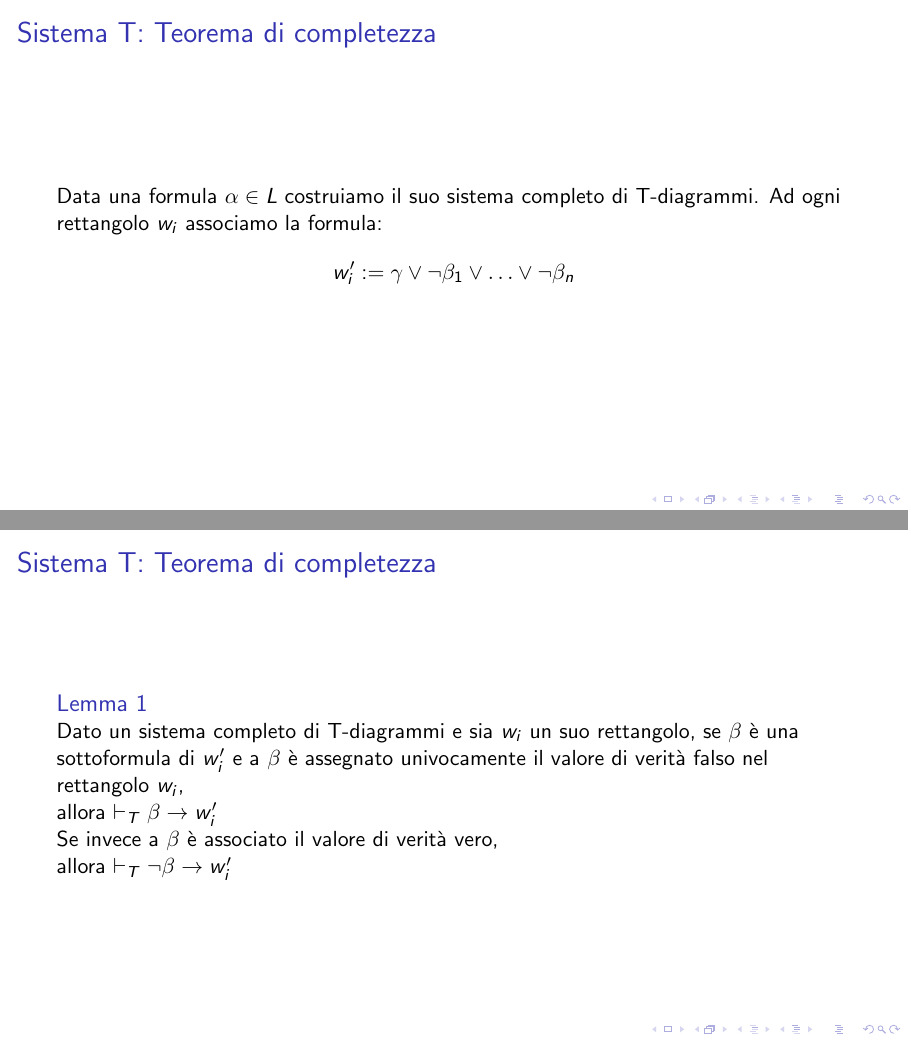
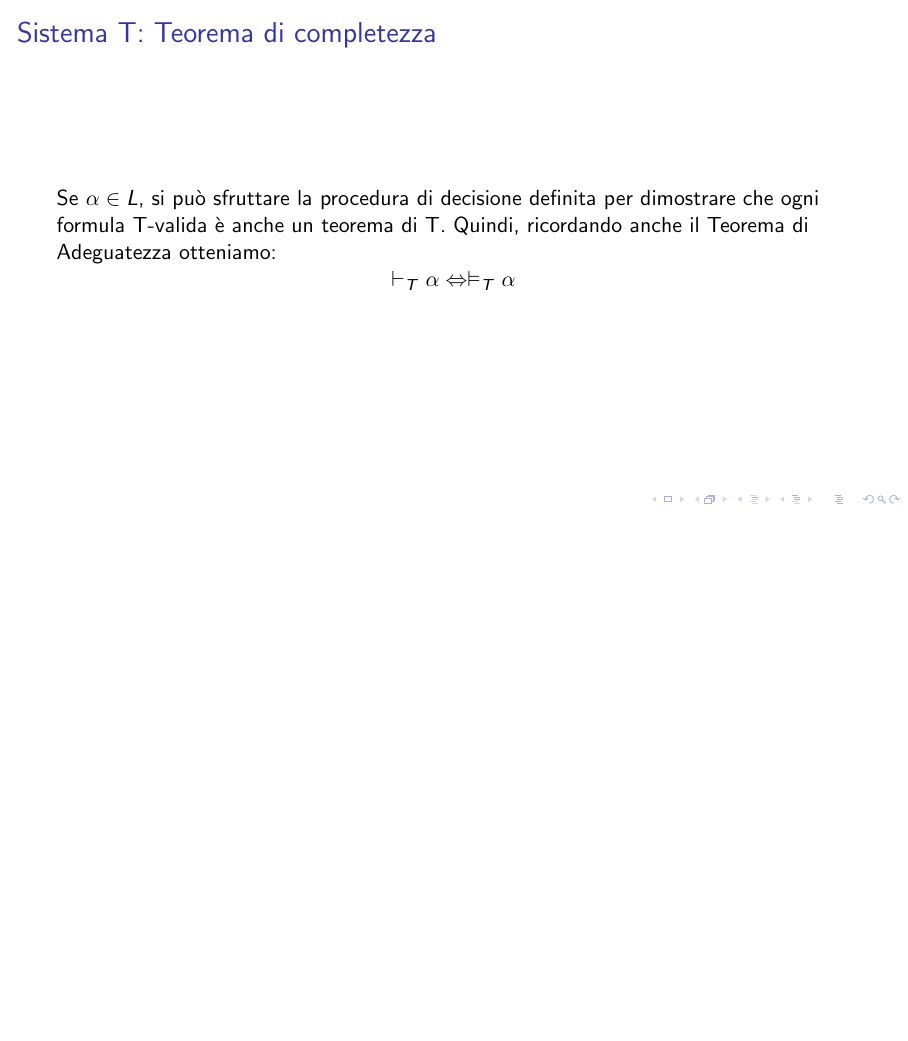
Before and after one commit to Franciman/Tesi, LaTeX slides (Slide/Slide.tex): pages 42 and 43 of 50 before the commit and page 41 of 43 after it, the two joined at a grey line, the shorter picture padded with empty space. The pictures show the PDF file Slide/Slide.pdf that the author committed with the source.

Commit message:
Rimuovi alcune slide

```diff
--- a/Slide/Slide.tex
+++ b/Slide/Slide.tex
@@ -147,10 +146,3 @@ Tutti i connettivi presenti in $CP$ sono interpretati come operatori vero-funzio
-\begin{frame}
-\frametitle{Calcolo Proposizionale: Teorema di Completezza}
-Per il sistema $CP$ vale il seguente importante risultato, chiamato
-\emph{Teorema di Completezza}:
-
-Per ogni $\alpha \in L_{CP}$ si ha:
-$$\vdash \alpha \Leftrightarrow \vDash \alpha$$
 \end{frame}
 
 \begin{frame}
@@ -163,8 +155,8 @@ e $\Diamond$ corrispondenti alle nozioni di \emph{necessità} e \emph{possibilit
 \frametitle{Logica Modale: Sulla vero-funzionalità di $\Box$ e $\Diamond$}
 $\Box$ e $\Diamond$ non possono essere operatori vero-funzionali.
 
-Infatti non basta sapere che ``Vincenzo è ricco'' è vera per esprimersi
-circa il valore di verità da associare alla proposizione ``È necessario che Vincenzo sia ricco''.
+Infatti non basta sapere che ``Vincenzo è ricco'' è vera per potersi esprimere
+sul valore di verità da associare alla proposizione ``È necessario che Vincenzo sia ricco''.
 \end{frame}
 
 
@@ -651,104 +643,104 @@ diciamo che abbiamo ottenuto un sistema completo di T-diagrammi per $\alpha$.
 \end{frame}
 
 
-\begin{frame}
-\frametitle{Sistema T: Teorema di completezza}
-Data una formula $\alpha \in L$ costruiamo il suo sistema completo di T-diagrammi.
-Ad ogni rettangolo $w_i$ associamo la formula:
-$$w_i' := \gamma \lor \neg \beta_1 \lor \ldots \lor \neg \beta_n$$
-\end{frame}
+% \begin{frame}
+% \frametitle{Sistema T: Teorema di completezza}
+% Data una formula $\alpha \in L$ costruiamo il suo sistema completo di T-diagrammi.
+% Ad ogni rettangolo $w_i$ associamo la formula:
+% $$w_i' := \gamma \lor \neg \beta_1 \lor \ldots \lor \neg \beta_n$$
+% \end{frame}
+
+% \begin{frame}
+% \frametitle{Sistema T: Teorema di completezza}
+% \begin{block}{Lemma 1}
+% Dato un sistema completo di T-diagrammi e sia $w_i$ un suo rettangolo,
+% se $\beta$ è una sottoformula di $w_i'$ e a $\beta$ è assegnato univocamente il valore di verità falso
+% nel rettangolo $w_i$,
+
+% allora $\vdash_T \beta \rightarrow w_i'$
+
+% Se invece a $\beta$ è associato il valore di verità vero,
+
+
+% allora $\vdash_T \neg \beta \rightarrow w_i'$
+% \end{block}
+% \end{frame}
+
+% \begin{frame}
+% \frametitle{Sistema T: Teorema di completezza}
+% \begin{block}{Lemma 2}
+% Dato un sistema completo di T-diagrammi e sia $w_i$ un suo rettangolo in cui
+% non ci sono operatori contrassegnati con $\dagger$,
+% se in $w_i$ c'è un'inconsistenza, allora $\vdash_T w_i'$.
+% \end{block}
+% \end{frame}
+
+% \begin{frame}
+% \frametitle{Sistema T: Teorema di completezza}
+% \begin{block}{Lemma 3}
+% Dato un sistema completo di T-diagrammi e sia $w_i$ un suo rettangolo in cui
+% non ci sono operatori contrassegnati con $\dagger$,
+% se in $w_i$ c'è un'inconsistenza, allora $\vdash_T w_i'$.
+% \end{block}
+% \end{frame}
+
+% \begin{frame}
+% \frametitle{Sistema T: Teorema di completezza}
+
+% \begin{block}{Lemma 4}
+% Se nel rettangolo $w_i$ c'è un operatore contrassegnato con $\dagger$
+% e $w_i(1), \ldots, w_i(n)$ sono i suoi rettangoli alternativi:
+% $$\vdash_T w_i(1)', \ldots, \vdash_T w_i(n)' \rightarrow \vdash_T w_i'$$
+% \end{block}
+% \end{frame}
+
+
+% \begin{frame}
+% \frametitle{Sistema T: Teorema di completezza}
+%     \begin{tikzpicture}[
+%     world/.style={rectangle,draw},
+%     invisible/.style={rectangle}]
+%         \node[world] (w_1)
+%             { $\Box p \underset{\dagger}{\underset{0}{\leftrightarrow}} \neg \diamond \neg p$
+%             };
+
+%         \node[black, left] at (w_1.west) {$w_1$};
+
+%         \node[world] (w_1') [below left=of w_1]
+%             { $\stackrel{*}{\underset{1}{\Box} \underset{1}{p}} \underset{0}{\leftrightarrow} \underset{0}{\neg} \underset{*}{\underset{1}{\diamond}} \neg p$
+%             };
+
+%         \node[black, left] at (w_1'.west) {$w_1(1)$};
+
+%         \node[world] (w_2) [below=of w_1']
+%             { $\begin{array}{c|c}
+%                 \underline{\underset{1}{\neg}\underset{0}{p}} &
+%                 \underset{1}{p}
+%             \end{array}$
+%             };
+
+%         \node[black, right] at (w_2.east) {$w_2$};
+
+%         \node[world] (w_1'') [below right=of w_1]
+%             { $\underset{*}{\underset{0}{\Box}} p \underset{0}{\leftrightarrow} \underset{1}{\neg} \stackrel{*}{\underset{0}{\diamond}} \underset{0}{\neg} \underset{1}{p}$
+%             };
+
+%         \node[black, left] at (w_1''.west) {$w_1(2)$};
+
+%         \node[world] (w_3) [below=of w_1'']
+%             { $\begin{array}{c|c}
+%                 \underline{\underset{0}{p}} &
+%                 \underset{0}{\neg}\underset{1}{p}
+%             \end{array}$
+%             };
+
+%         \node[black, right] at (w_3.east) {$w_3$};
+
+%         \draw[->] (w_1') -- (w_2);
+%         \draw[->] (w_1'') -- (w_3);
+
+%     \end{tikzpicture}
+% \end{frame}
 
 \begin{frame}
 \frametitle{Sistema T: Teorema di completezza}
-\begin{block}{Lemma 1}
-Dato un sistema completo di T-diagrammi e sia $w_i$ un suo rettangolo,
-se $\beta$ è una sottoformula di $w_i'$ e a $\beta$ è assegnato univocamente il valore di verità falso
-nel rettangolo $w_i$,
-
-allora $\vdash_T \beta \rightarrow w_i'$
-
-Se invece a $\beta$ è associato il valore di verità vero,
-
-
-allora $\vdash_T \neg \beta \rightarrow w_i'$
-\end{block}
-\end{frame}
-
-\begin{frame}
-\frametitle{Sistema T: Teorema di completezza}
-\begin{block}{Lemma 2}
-Dato un sistema completo di T-diagrammi e sia $w_i$ un suo rettangolo in cui
-non ci sono operatori contrassegnati con $\dagger$,
-se in $w_i$ c'è un'inconsistenza, allora $\vdash_T w_i'$.
-\end{block}
-\end{frame}
-
-\begin{frame}
-\frametitle{Sistema T: Teorema di completezza}
-\begin{block}{Lemma 3}
-Dato un sistema completo di T-diagrammi e sia $w_i$ un suo rettangolo in cui
-non ci sono operatori contrassegnati con $\dagger$,
-se in $w_i$ c'è un'inconsistenza, allora $\vdash_T w_i'$.
-\end{block}
-\end{frame}
-
-\begin{frame}
-\frametitle{Sistema T: Teorema di completezza}
-
-\begin{block}{Lemma 4}
-Se nel rettangolo $w_i$ c'è un operatore contrassegnato con $\dagger$
-e $w_i(1), \ldots, w_i(n)$ sono i suoi rettangoli alternativi:
-$$\vdash_T w_i(1)', \ldots, \vdash_T w_i(n)' \rightarrow \vdash_T w_i'$$
-\end{block}
-\end{frame}
-
-
-\begin{frame}
-\frametitle{Sistema T: Teorema di completezza}
-    \begin{tikzpicture}[
-    world/.style={rectangle,draw},
-    invisible/.style={rectangle}]
-        \node[world] (w_1)
-            { $\Box p \underset{\dagger}{\underset{0}{\leftrightarrow}} \neg \diamond \neg p$
-            };
-
-        \node[black, left] at (w_1.west) {$w_1$};
-
-        \node[world] (w_1') [below left=of w_1]
-            { $\stackrel{*}{\underset{1}{\Box} \underset{1}{p}} \underset{0}{\leftrightarrow} \underset{0}{\neg} \underset{*}{\underset{1}{\diamond}} \neg p$
-            };
-
-        \node[black, left] at (w_1'.west) {$w_1(1)$};
-
-        \node[world] (w_2) [below=of w_1']
-            { $\begin{array}{c|c}
-                \underline{\underset{1}{\neg}\underset{0}{p}} &
-                \underset{1}{p}
-            \end{array}$
-            };
-
-        \node[black, right] at (w_2.east) {$w_2$};
-
-        \node[world] (w_1'') [below right=of w_1]
-            { $\underset{*}{\underset{0}{\Box}} p \underset{0}{\leftrightarrow} \underset{1}{\neg} \stackrel{*}{\underset{0}{\diamond}} \underset{0}{\neg} \underset{1}{p}$
-            };
-
-        \node[black, left] at (w_1''.west) {$w_1(2)$};
-
-        \node[world] (w_3) [below=of w_1'']
-            { $\begin{array}{c|c}
-                \underline{\underset{0}{p}} &
-                \underset{0}{\neg}\underset{1}{p}
-            \end{array}$
-            };
-
-        \node[black, right] at (w_3.east) {$w_3$};
-
-        \draw[->] (w_1') -- (w_2);
-        \draw[->] (w_1'') -- (w_3);
-
-    \end{tikzpicture}
-\end{frame}
-
-\begin{frame}
-\frametitle{Sistema T: Teorema di completezza}
@@ -759,4 +747,6 @@ che $w_1'$ è un teorema, ma per costruzione $w_1'$ è $\alpha$.
-Quindi ricordando anche il Teorema di Adeguatezza otteniamo:
+Se $\alpha \in L$, si può sfruttare la procedura di decisione definita
+per dimostrare che ogni formula T-valida è anche un teorema di T.
+Quindi, ricordando anche il Teorema di Adeguatezza otteniamo:
 $$\vdash_T \alpha \Leftrightarrow \vDash_T \alpha$$
 \end{frame}
 
```
Also changed, not shown: Slide/Slide.pdf, Slide/Slide.tex (9 more changed lines).
